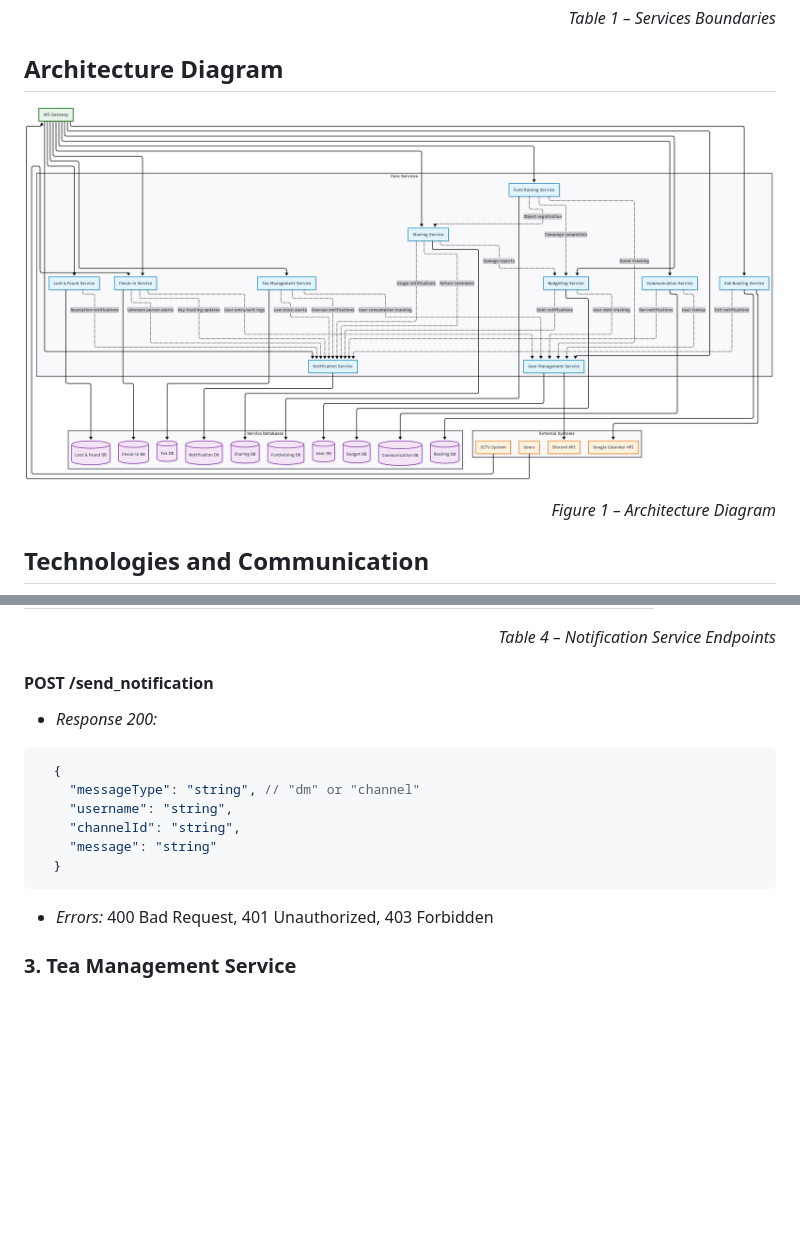
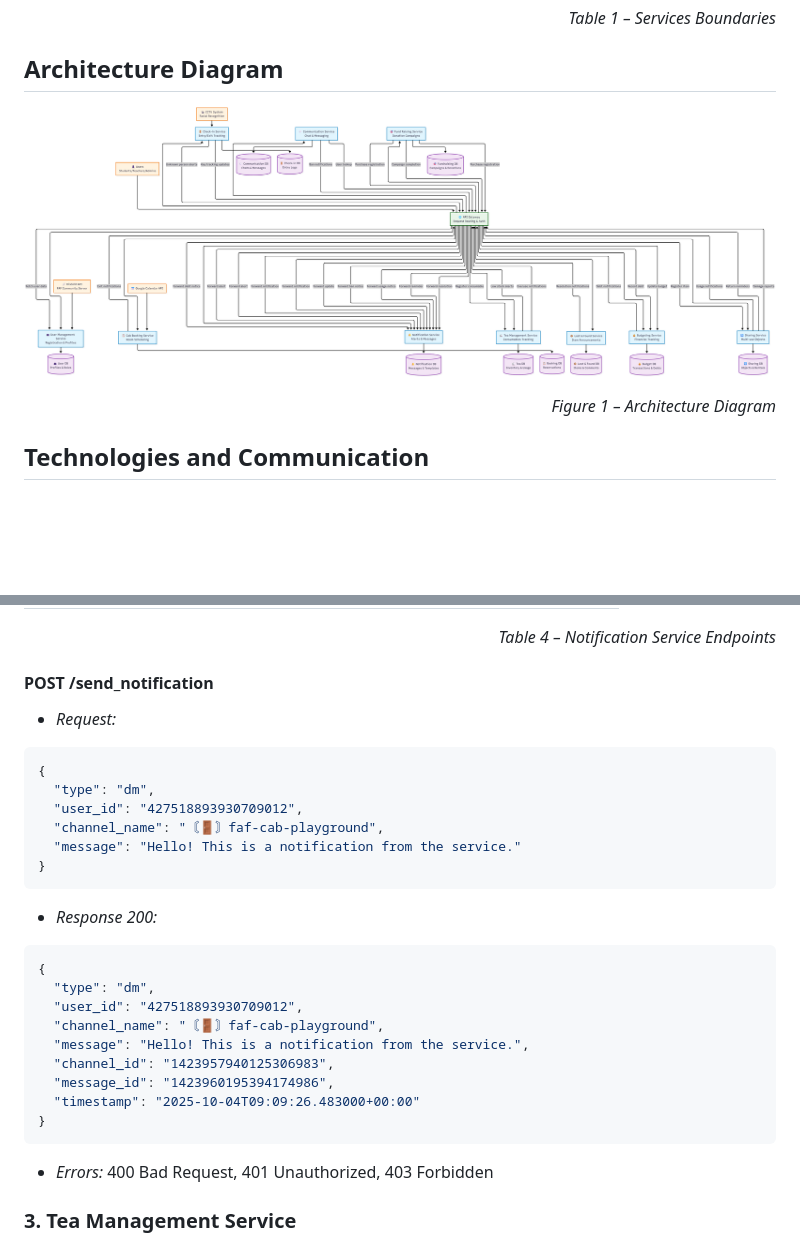
Before and after one commit to bytegrip/faf-mgmt, a Markdown page: README.md, 2 parts joined by grey strips. Rendered like a GitHub page; pictures changed too: assets/fafcab.png; blank space fills up the shorter version.

````diff
--- a/README.md
+++ b/README.md
@@ -363,14 +359,27 @@ All the services in the FAF Cab Management Platform expose RESTful HTTP APIs. Th
 <p align="right"><i>Table 4 – Notification Service Endpoints</i></p>
 
 #### POST /send_notification
+- *Request:*
+```json
+{
+  "type": "dm",
+  "user_id": "427518893930709012",
+  "channel_name": "〘🚪〙faf-cab-playground",
+  "message": "Hello! This is a notification from the service."
+}
+```
+
 - *Response 200:*
 ```json
-  {
-    "messageType": "string", // "dm" or "channel"
-    "username": "string",
-    "channelId": "string",
-    "message": "string"
-  }
+{
+  "type": "dm",
+  "user_id": "427518893930709012",
+  "channel_name": "〘🚪〙faf-cab-playground",
+  "message": "Hello! This is a notification from the service.",
+  "channel_id": "1423957940125306983",
+  "message_id": "1423960195394174986",
+  "timestamp": "2025-10-04T09:09:26.483000+00:00"
+}
 ```
 - *Errors:* 400 Bad Request, 401 Unauthorized, 403 Forbidden
 
````
Also changed, not shown: other parts of README.md (+74 -78 lines), 6 other files.
